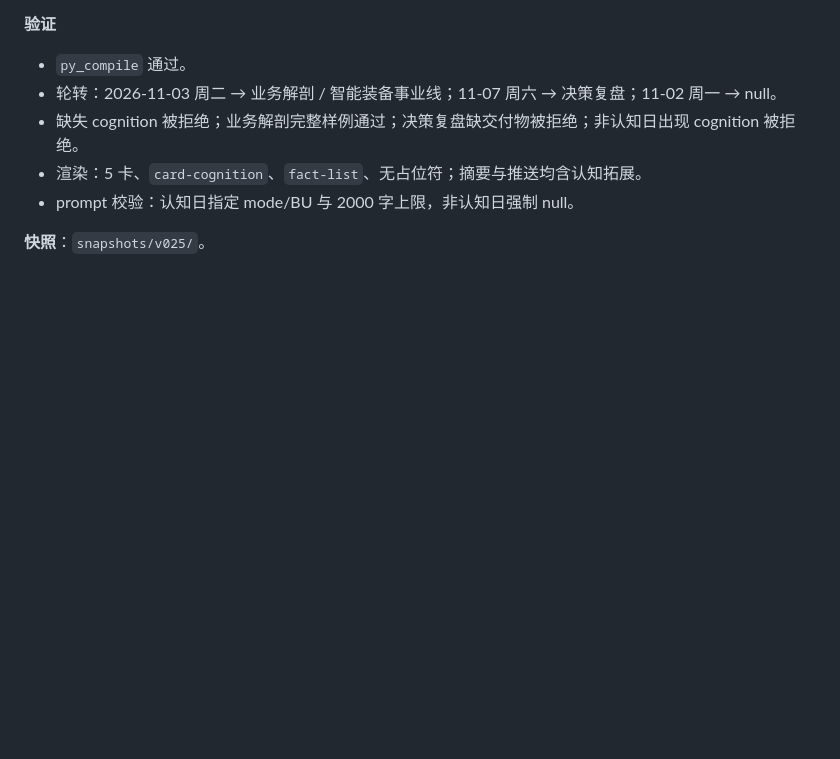
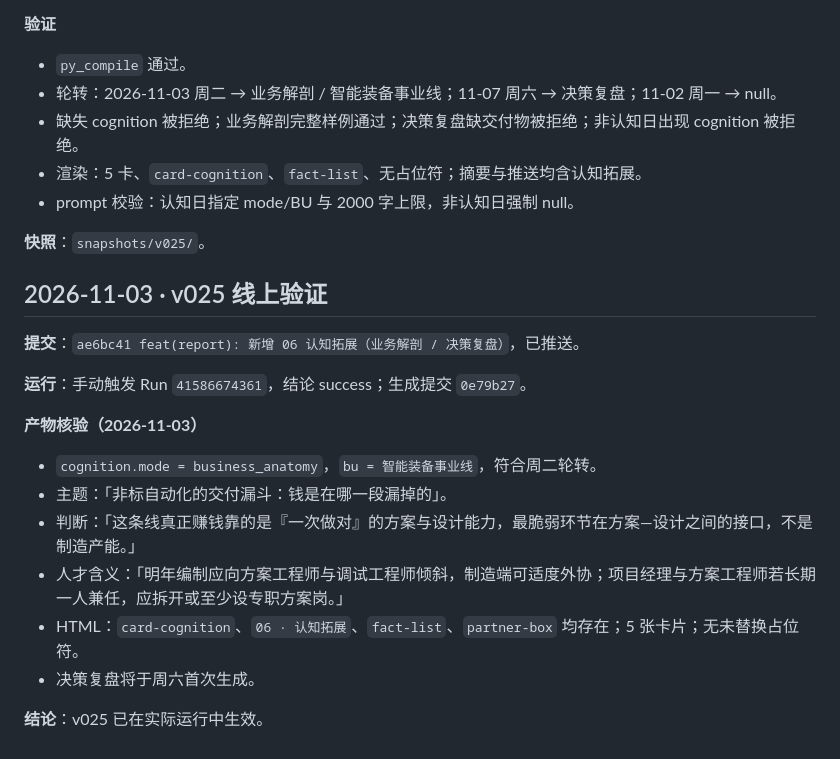
Before and after one commit to 7312le/Daily-Report, a Markdown page: dialog.md, the part around the change. Rendered like a GitHub page; blank space fills up the shorter version.

Commit message:
docs(dialog): record v025 live verification

```diff
--- a/dialog.md
+++ b/dialog.md
@@ -569,3 +569,19 @@ Error code: 401 - {'type': 'error', 'error': {'type': 'authentication_error', 'm
 - prompt 校验：认知日指定 mode/BU 与 2000 字上限，非认知日强制 null。
 
 **快照**：`snapshots/v025/`。
+
+## 2026-11-03 · v025 线上验证
+
+**提交**：`ae6bc41 feat(report): 新增 06 认知拓展（业务解剖 / 决策复盘）`，已推送。
+
+**运行**：手动触发 Run `41586674361`，结论 success；生成提交 `0e79b27`。
+
+**产物核验（2026-11-03）**
+- `cognition.mode = business_anatomy`，`bu = 智能装备事业线`，符合周二轮转。
+- 主题：「非标自动化的交付漏斗：钱是在哪一段漏掉的」。
+- 判断：「这条线真正赚钱靠的是『一次做对』的方案与设计能力，最脆弱环节在方案—设计之间的接口，不是制造产能。」
+- 人才含义：「明年编制应向方案工程师与调试工程师倾斜，制造端可适度外协；项目经理与方案工程师若长期一人兼任，应拆开或至少设专职方案岗。」
+- HTML：`card-cognition`、`06 · 认知拓展`、`fact-list`、`partner-box` 均存在；5 张卡片；无未替换占位符。
+- 决策复盘将于周六首次生成。
+
+**结论**：v025 已在实际运行中生效。
```
Also changed, not shown: 1 other file.
